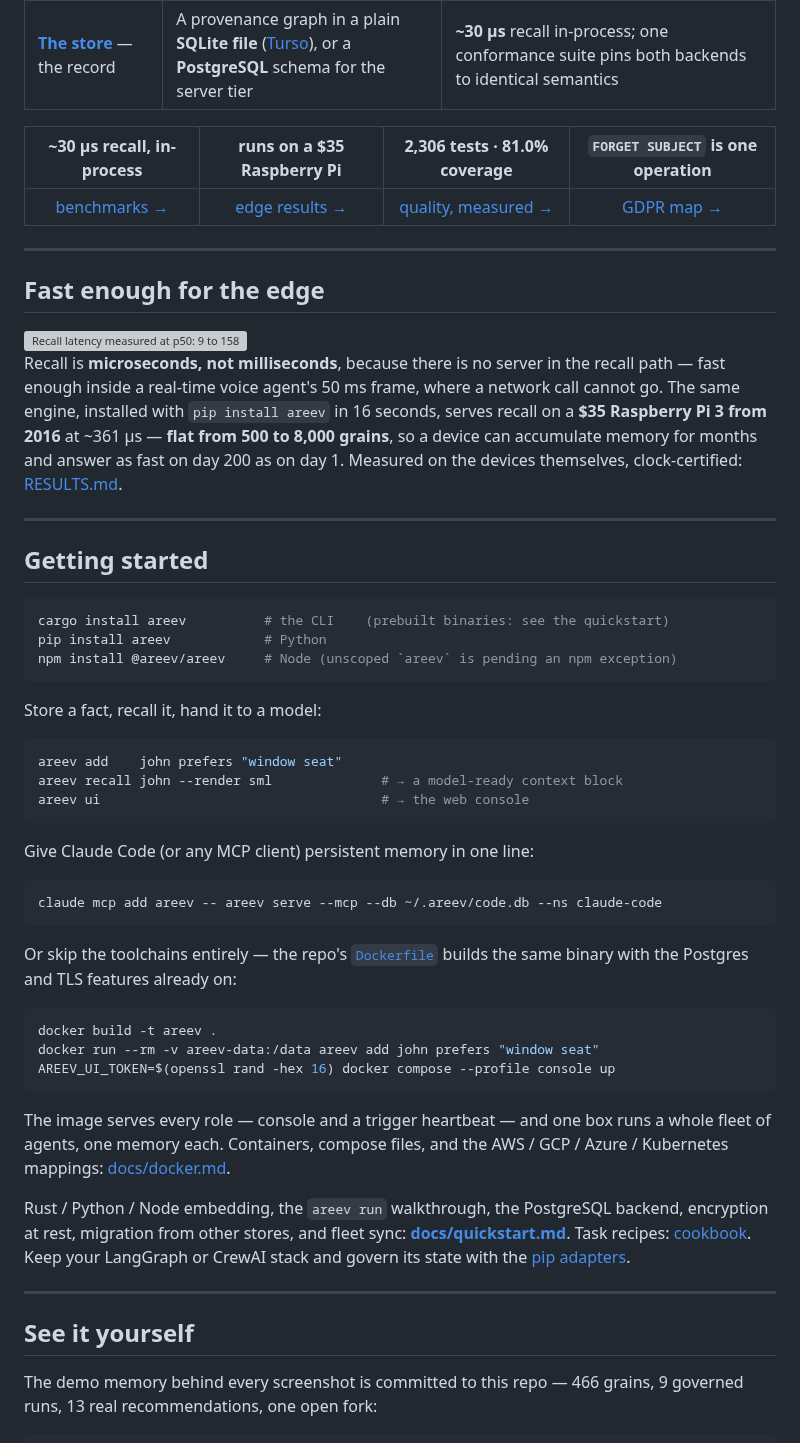
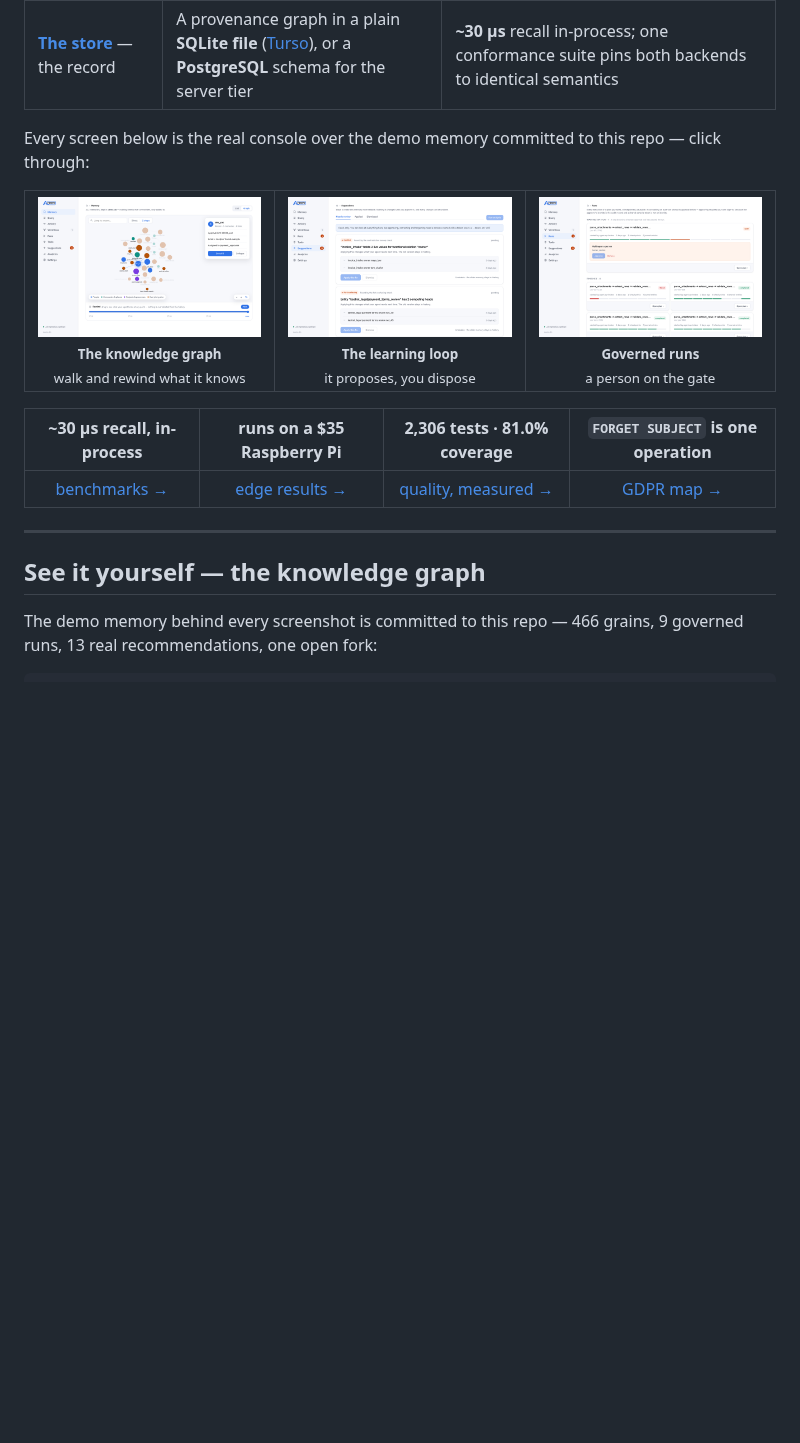
Before and after one commit to AreevAI/areev, a Markdown page: README.md, the part around one of its changes. GitHub-like rendering; blank space fills up the shorter version; grey boxes are pictures that could not be loaded.

````diff
--- a/README.md
+++ b/README.md
@@ -133,76 +49,48 @@ plan. Every script asserts its own results and
 | **[CAL](docs/cal-reference.md)** — the context | A query language that **assembles**, not just retrieves: budget-aware rendering, Full → Summary → Omit | A turn needs a *budget-shaped* prompt, and deterministic allocation is what makes a replay comparable |
 | **[The store](docs/why-areev.md#storage-a-plain-sqlite-file-or-a-postgres-schema)** — the record | A provenance graph in a plain **SQLite file** ([Turso](https://github.com/tursodatabase/turso)), or a **PostgreSQL** schema for the server tier | **~30 µs** recall in-process; one conformance suite pins both backends to identical semantics |
 
+Every screen below is the real console over the demo memory committed to
+this repo — click through:
+
+<table>
+  <tr>
+    <td align="center" width="33%">
+      <a href="#see-it-yourself--the-knowledge-graph">
+        <picture>
+          <source media="(prefers-color-scheme: dark)" srcset="demo/screens/graph-dark.png">
+          <img src="demo/screens/graph-light.png" alt="The knowledge graph — entities in the agent's memory drawn as a provenance graph with a rewind scrubber">
+        </picture>
+      </a>
+      <br><sub><b>The knowledge graph</b><br>walk and rewind what it knows</sub>
+    </td>
+    <td align="center" width="33%">
+      <a href="#the-learning-loop--self-improvement-with-a-gate-on-it">
+        <picture>
+          <source media="(prefers-color-scheme: dark)" srcset="demo/screens/suggestions-dark.png">
+          <img src="demo/screens/suggestions-light.png" alt="The review queue — findings from the learning loop, each with evidence and an Apply or Dismiss decision">
+        </picture>
+      </a>
+      <br><sub><b>The learning loop</b><br>it proposes, you dispose</sub>
+    </td>
+    <td align="center" width="33%">
+      <a href="#the-execution-graph--runs-a-person-can-gate">
+        <picture>
+          <source media="(prefers-color-scheme: dark)" srcset="demo/screens/runs-dark.png">
+          <img src="demo/screens/runs-light.png" alt="The Runs page — governed runs grouped as waiting on you and finished, with Approve and Refuse buttons">
+        </picture>
+      </a>
+      <br><sub><b>Governed runs</b><br>a person on the gate</sub>
+    </td>
+  </tr>
+</table>
+
 | **~30 µs** recall, in-process | runs on a **$35 Raspberry Pi** | **2,306 tests · 81.0% coverage** | **`FORGET SUBJECT`** is one operation |
 |:---:|:---:|:---:|:---:|
 | [benchmarks →](crates/areev-bench/RESULTS.md) | [edge results →](crates/areev-bench/RESULTS.md) | [quality, measured →](docs/quality.md) | [GDPR map →](docs/gdpr.md) |
 
 ---
 
-## Fast enough for the edge
-
-<picture>
-  <source media="(prefers-color-scheme: dark)" srcset="docs/assets/bench-latency-dark.svg">
-  <img src="docs/assets/bench-latency-light.svg" width="820"
-       alt="Recall latency measured at p50: 9 to 158 microseconds across every surface on an Apple M4 Max, 361 microseconds in-process on a 2016 Raspberry Pi 3, and flat latency from 500 to 8,000 grains on both a Pi 3 and a 2018 Intel NUC">
-</picture>
-
-Recall is **microseconds, not milliseconds**, because there is no server in
-the recall path — fast enough inside a real-time voice agent's 50 ms frame,
-where a network call cannot go. The same engine, installed with
-`pip install areev` in 16 seconds, serves recall on a **$35 Raspberry Pi 3
-from 2016** at ~361 µs — **flat from 500 to 8,000 grains**, so a device can
-accumulate memory for months and answer as fast on day 200 as on day 1.
-Measured on the devices themselves, clock-certified:
-[RESULTS.md](crates/areev-bench/RESULTS.md).
-
----
-
-## Getting started
-
-```bash
-cargo install areev          # the CLI    (prebuilt binaries: see the quickstart)
-pip install areev            # Python
-npm install @areev/areev     # Node (unscoped `areev` is pending an npm exception)
-```
-
-Store a fact, recall it, hand it to a model:
-
-```bash
-areev add    john prefers "window seat"
-areev recall john --render sml              # → a model-ready context block
-areev ui                                    # → the web console
-```
-
-Give Claude Code (or any MCP client) persistent memory in one line:
-
-```bash
-claude mcp add areev -- areev serve --mcp --db ~/.areev/code.db --ns claude-code
-```
-
-Or skip the toolchains entirely — the repo's [`Dockerfile`](Dockerfile)
-builds the same binary with the Postgres and TLS features already on:
-
-```bash
-docker build -t areev .
-docker run --rm -v areev-data:/data areev add john prefers "window seat"
-AREEV_UI_TOKEN=$(openssl rand -hex 16) docker compose --profile console up
-```
-
-The image serves every role — console and a trigger heartbeat —
-and one box runs a whole fleet of agents, one memory each. Containers,
-compose files, and the AWS / GCP / Azure / Kubernetes mappings:
-[docs/docker.md](docs/docker.md).
-
-Rust / Python / Node embedding, the `areev run` walkthrough, the PostgreSQL
-backend, encryption at rest, migration from other stores, and fleet sync:
-**[docs/quickstart.md](docs/quickstart.md)**. Task recipes:
-[cookbook](docs/cookbook.md). Keep your LangGraph or CrewAI stack and govern
-its state with the [pip adapters](docs/quickstart.md#keep-your-langgraph-or-crewai-stack--govern-its-state).
-
----
-
-## See it yourself
+## See it yourself — the knowledge graph
 
 The demo memory behind every screenshot is committed to this repo — 466
 grains, 9 governed runs, 13 real recommendations, one open fork:
````
Also changed, not shown: other parts of README.md (+137 -133 lines), docs/assets/problem-solution.png.
